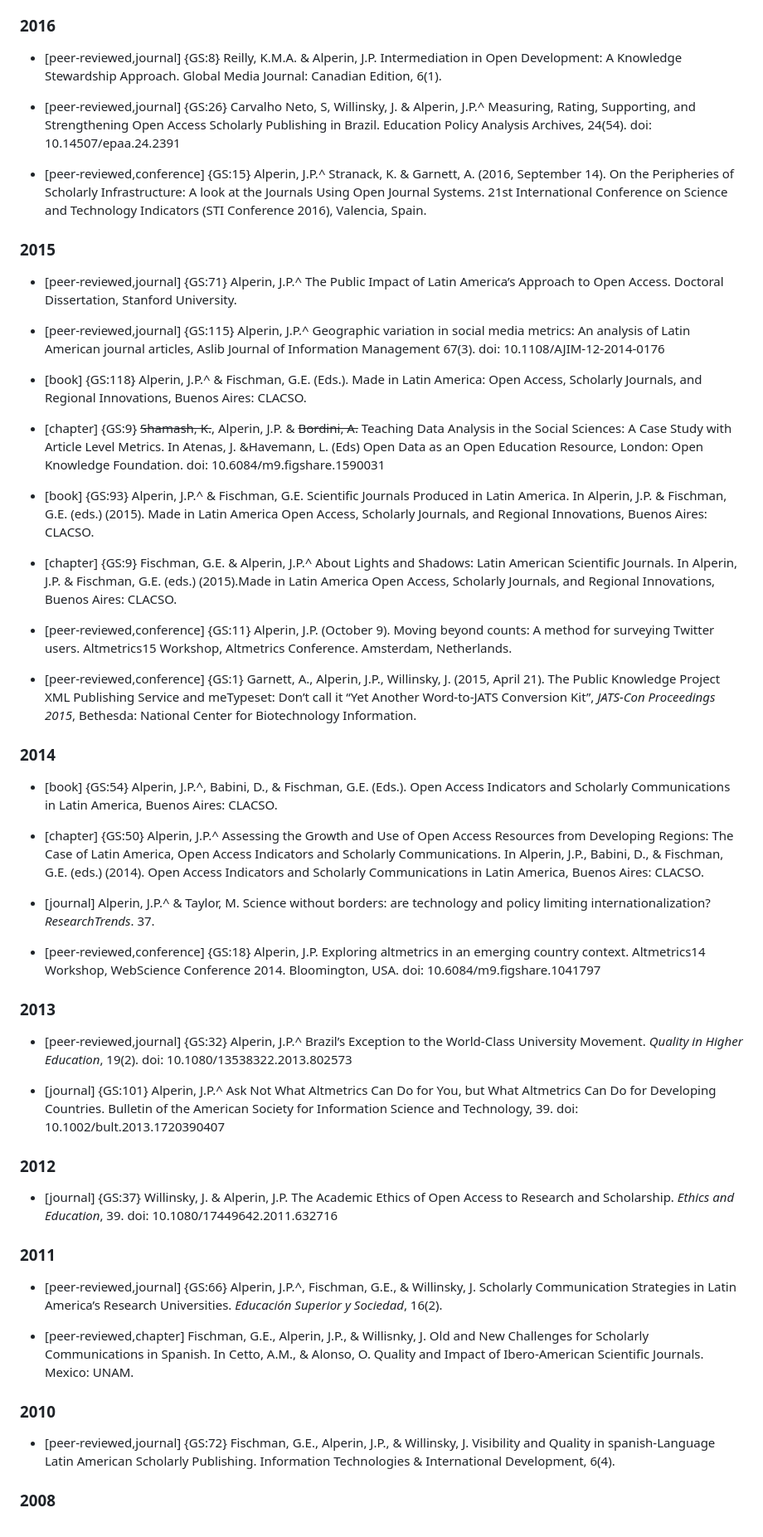
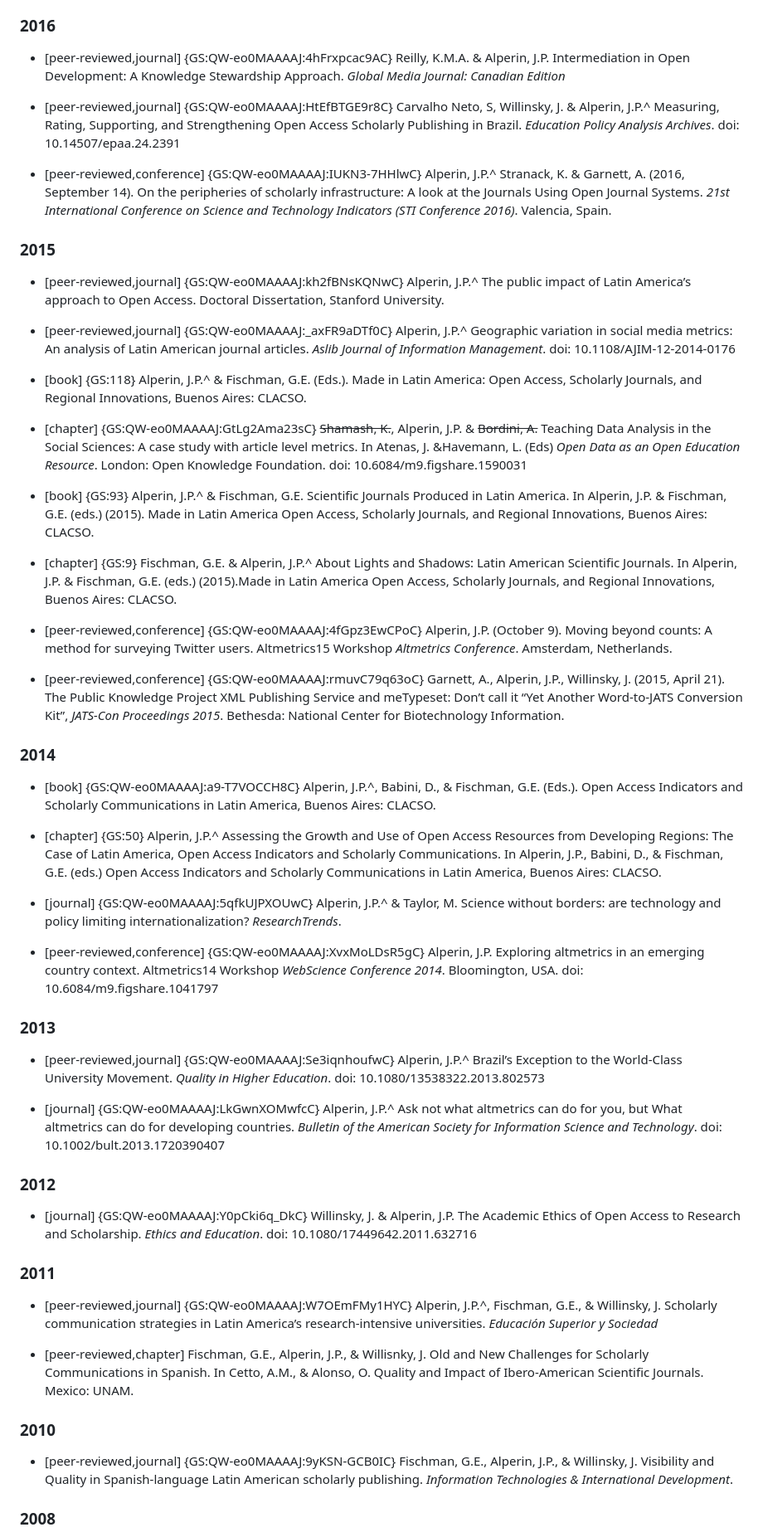
Before and after one commit to jalperin/academic-cv, a Markdown page: cv.md, the part around one of its changes. Shown at 83% size. Rendered like a GitHub page.

```diff
--- a/cv.md
+++ b/cv.md
@@ -691,59 +691,59 @@ Alperin, J.P. & Fischman, G.E. (eds.) (2015). Made in Latin America: Open Access
 
 ### 2016
 
-- [peer-reviewed,journal] {GS:8} Reilly, K.M.A. & Alperin, J.P. Intermediation in Open Development: A Knowledge Stewardship Approach. Global Media Journal: Canadian Edition, 6(1).
-
-- [peer-reviewed,journal] {GS:26} Carvalho Neto, S, Willinsky, J. & Alperin, J.P.^ Measuring, Rating, Supporting, and Strengthening Open Access Scholarly Publishing in Brazil. Education Policy Analysis Archives, 24(54). doi: 10.14507/epaa.24.2391
-
-- [peer-reviewed,conference] {GS:15} Alperin, J.P.^ Stranack, K. & Garnett, A. (2016, September 14). On the Peripheries of Scholarly Infrastructure: A look at the Journals Using Open Journal Systems. 21st International Conference on Science and Technology Indicators (STI Conference 2016), Valencia, Spain.
+- [peer-reviewed,journal] {GS:QW-eo0MAAAAJ:4hFrxpcac9AC} Reilly, K.M.A. & Alperin, J.P. Intermediation in Open Development: A Knowledge Stewardship Approach. *Global Media Journal: Canadian Edition*
+
+- [peer-reviewed,journal] {GS:QW-eo0MAAAAJ:HtEfBTGE9r8C} Carvalho Neto, S, Willinsky, J. & Alperin, J.P.^ Measuring, Rating, Supporting, and Strengthening Open Access Scholarly Publishing in Brazil. *Education Policy Analysis Archives*. doi: 10.14507/epaa.24.2391
+
+- [peer-reviewed,conference] {GS:QW-eo0MAAAAJ:IUKN3-7HHlwC} Alperin, J.P.^ Stranack, K. & Garnett, A. (2016, September 14). On the peripheries of scholarly infrastructure: A look at the Journals Using Open Journal Systems. *21st International Conference on Science and Technology Indicators (STI Conference 2016)*. Valencia, Spain.
 
 ### 2015
 
-- [peer-reviewed,journal] {GS:71} Alperin, J.P.^ The Public Impact of Latin America’s Approach to Open Access. Doctoral Dissertation, Stanford University.
-
-- [peer-reviewed,journal] {GS:115} Alperin, J.P.^ Geographic variation in social media metrics: An analysis of Latin American journal articles, Aslib Journal of Information Management 67(3). doi: 10.1108/AJIM-12-2014-0176
+- [peer-reviewed,journal] {GS:QW-eo0MAAAAJ:kh2fBNsKQNwC} Alperin, J.P.^ The public impact of Latin America’s approach to Open Access. Doctoral Dissertation, Stanford University.
+
+- [peer-reviewed,journal] {GS:QW-eo0MAAAAJ:_axFR9aDTf0C} Alperin, J.P.^ Geographic variation in social media metrics: An analysis of Latin American journal articles. *Aslib Journal of Information Management*. doi: 10.1108/AJIM-12-2014-0176
 
 - [book] {GS:118} Alperin, J.P.^ & Fischman, G.E. (Eds.). Made in Latin America: Open Access, Scholarly Journals, and Regional Innovations, Buenos Aires: CLACSO.
 
-- [chapter] {GS:9} ~~Shamash, K.~~, Alperin, J.P. & ~~Bordini, A.~~ Teaching Data Analysis in the Social Sciences: A Case Study with Article Level Metrics. In Atenas, J. &Havemann, L. (Eds) Open Data as an Open Education Resource, London: Open Knowledge Foundation. doi: 10.6084/m9.figshare.1590031
+- [chapter] {GS:QW-eo0MAAAAJ:GtLg2Ama23sC} ~~Shamash, K.~~, Alperin, J.P. & ~~Bordini, A.~~ Teaching Data Analysis in the Social Sciences: A case study with article level metrics. In Atenas, J. &Havemann, L. (Eds) *Open Data as an Open Education Resource*. London: Open Knowledge Foundation. doi: 10.6084/m9.figshare.1590031
 
 - [book] {GS:93} Alperin, J.P.^ & Fischman, G.E. Scientific Journals Produced in Latin America. In Alperin, J.P. & Fischman, G.E. (eds.) (2015). Made in Latin America Open Access, Scholarly Journals, and Regional Innovations, Buenos Aires: CLACSO.
 
 - [chapter] {GS:9} Fischman, G.E. & Alperin, J.P.^ About Lights and Shadows: Latin American Scientific Journals. In Alperin, J.P. & Fischman, G.E. (eds.) (2015).Made in Latin America Open Access, Scholarly Journals, and Regional Innovations, Buenos Aires: CLACSO.
 
-- [peer-reviewed,conference] {GS:11} Alperin, J.P. (October 9). Moving beyond counts: A method for surveying Twitter users. Altmetrics15 Workshop, Altmetrics Conference. Amsterdam, Netherlands.
-
-- [peer-reviewed,conference] {GS:1} Garnett, A., Alperin, J.P., Willinsky, J. (2015, April 21). The Public Knowledge Project XML Publishing Service and meTypeset: Don’t call it “Yet Another Word-to-JATS Conversion Kit”, *JATS-Con Proceedings 2015*, Bethesda: National Center for Biotechnology Information.
+- [peer-reviewed,conference] {GS:QW-eo0MAAAAJ:4fGpz3EwCPoC} Alperin, J.P. (October 9). Moving beyond counts: A method for surveying Twitter users. Altmetrics15 Workshop *Altmetrics Conference*. Amsterdam, Netherlands.
+
+- [peer-reviewed,conference] {GS:QW-eo0MAAAAJ:rmuvC79q63oC} Garnett, A., Alperin, J.P., Willinsky, J. (2015, April 21). The Public Knowledge Project XML Publishing Service and meTypeset: Don’t call it “Yet Another Word-to-JATS Conversion Kit”, *JATS-Con Proceedings 2015*. Bethesda: National Center for Biotechnology Information.
 
 ### 2014
 
-- [book] {GS:54} Alperin, J.P.^, Babini, D., & Fischman, G.E. (Eds.). Open Access Indicators and Scholarly Communications in Latin America, Buenos Aires: CLACSO.
-
-- [chapter] {GS:50} Alperin, J.P.^ Assessing the Growth and Use of Open Access Resources from Developing Regions: The Case of Latin America, Open Access Indicators and Scholarly Communications. In Alperin, J.P., Babini, D., & Fischman, G.E. (eds.) (2014). Open Access Indicators and Scholarly Communications in Latin America, Buenos Aires: CLACSO.
-
-- [journal] Alperin, J.P.^ & Taylor, M. Science without borders: are technology and policy limiting internationalization? *ResearchTrends*. 37.
-
-- [peer-reviewed,conference] {GS:18} Alperin, J.P. Exploring altmetrics in an emerging country context. Altmetrics14 Workshop, WebScience Conference 2014. Bloomington, USA. doi: 10.6084/m9.figshare.1041797
+- [book] {GS:QW-eo0MAAAAJ:a9-T7VOCCH8C} Alperin, J.P.^, Babini, D., & Fischman, G.E. (Eds.). Open Access Indicators and Scholarly Communications in Latin America, Buenos Aires: CLACSO.
+
+- [chapter] {GS:50} Alperin, J.P.^ Assessing the Growth and Use of Open Access Resources from Developing Regions: The Case of Latin America, Open Access Indicators and Scholarly Communications. In Alperin, J.P., Babini, D., & Fischman, G.E. (eds.) Open Access Indicators and Scholarly Communications in Latin America, Buenos Aires: CLACSO.
+
+- [journal] {GS:QW-eo0MAAAAJ:5qfkUJPXOUwC} Alperin, J.P.^ & Taylor, M. Science without borders: are technology and policy limiting internationalization? *ResearchTrends*.
+
+- [peer-reviewed,conference] {GS:QW-eo0MAAAAJ:XvxMoLDsR5gC} Alperin, J.P. Exploring altmetrics in an emerging country context. Altmetrics14 Workshop *WebScience Conference 2014*. Bloomington, USA. doi: 10.6084/m9.figshare.1041797
 
 ### 2013
 
-- [peer-reviewed,journal] {GS:32} Alperin, J.P.^ Brazil’s Exception to the World-Class University Movement. *Quality in Higher Education*, 19(2). doi: 10.1080/13538322.2013.802573
-
-- [journal] {GS:101} Alperin, J.P.^ Ask Not What Altmetrics Can Do for You, but What Altmetrics Can Do for Developing Countries. Bulletin of the American Society for Information Science and Technology, 39. doi: 10.1002/bult.2013.1720390407
+- [peer-reviewed,journal] {GS:QW-eo0MAAAAJ:Se3iqnhoufwC} Alperin, J.P.^ Brazil’s Exception to the World-Class University Movement. *Quality in Higher Education*. doi: 10.1080/13538322.2013.802573
+
+- [journal] {GS:QW-eo0MAAAAJ:LkGwnXOMwfcC} Alperin, J.P.^ Ask not what altmetrics can do for you, but What altmetrics can do for developing countries. *Bulletin of the American Society for Information Science and Technology*. doi: 10.1002/bult.2013.1720390407
 
 ### 2012
 
-- [journal] {GS:37} Willinsky, J. & Alperin, J.P. The Academic Ethics of Open Access to Research and Scholarship. *Ethics and Education*, 39. doi: 10.1080/17449642.2011.632716
+- [journal] {GS:QW-eo0MAAAAJ:Y0pCki6q_DkC} Willinsky, J. & Alperin, J.P. The Academic Ethics of Open Access to Research and Scholarship. *Ethics and Education*. doi: 10.1080/17449642.2011.632716
 
 ### 2011
 
-- [peer-reviewed,journal] {GS:66} Alperin, J.P.^, Fischman, G.E., & Willinsky, J. Scholarly Communication Strategies in Latin America’s Research Universities. *Educación Superior y Sociedad*, 16(2).
+- [peer-reviewed,journal] {GS:QW-eo0MAAAAJ:W7OEmFMy1HYC} Alperin, J.P.^, Fischman, G.E., & Willinsky, J. Scholarly communication strategies in Latin America’s research-intensive universities. *Educación Superior y Sociedad*
 
 - [peer-reviewed,chapter] Fischman, G.E., Alperin, J.P., & Willisnky, J. Old and New Challenges for Scholarly Communications in Spanish. In Cetto, A.M., & Alonso, O. Quality and Impact of Ibero-American Scientific Journals. Mexico: UNAM.
 
 ### 2010
 
-- [peer-reviewed,journal] {GS:72} Fischman, G.E., Alperin, J.P., & Willinsky, J. Visibility and Quality in spanish-Language Latin American Scholarly Publishing. Information Technologies & International Development, 6(4).
+- [peer-reviewed,journal] {GS:QW-eo0MAAAAJ:9yKSN-GCB0IC} Fischman, G.E., Alperin, J.P., & Willinsky, J. Visibility and Quality in Spanish-language Latin American scholarly publishing. *Information Technologies & International Development*.
 
 ### 2008
 
```
Also changed, not shown: other parts of cv.md (+26 -26 lines).
